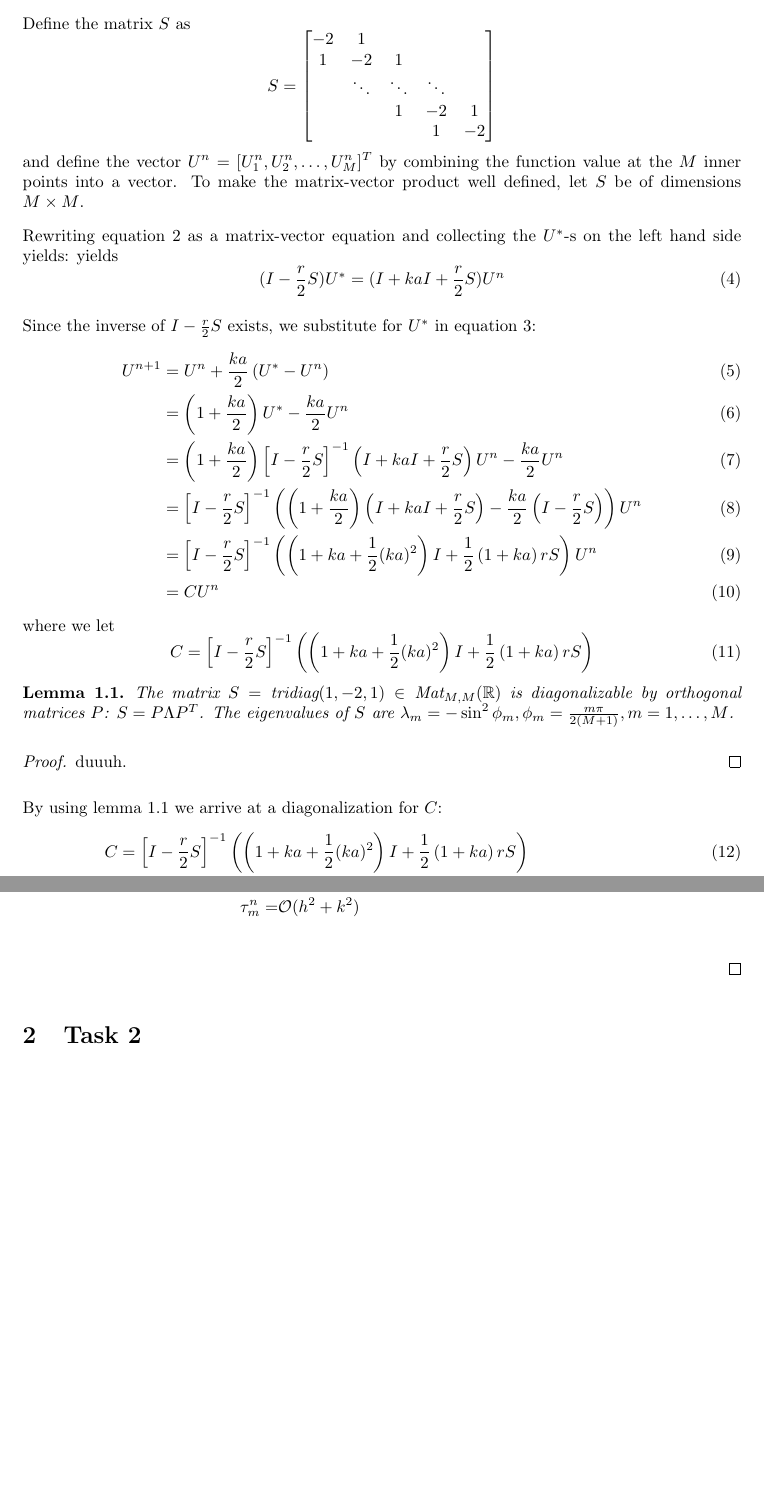
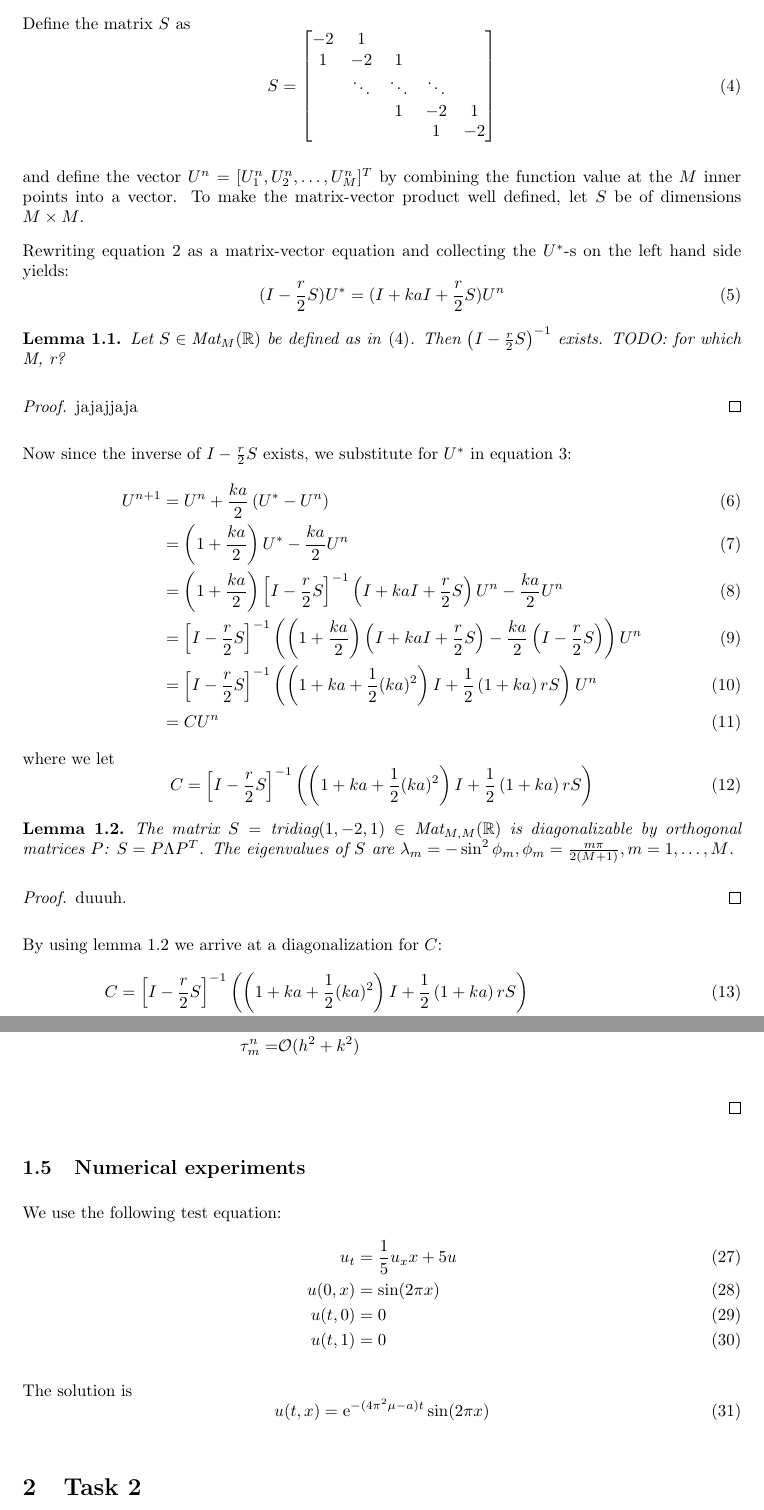
Before and after one commit to Kajrakso/numdiff_project1, a LaTeX document (report/main.tex, which reads report/Sections/Oppg1.tex): two parts of pages 3 and 5 of 5 before the commit and two parts of pages 3 and 5 of 6 after it, joined at a grey line, cut so that both start at the same text. Compiled offline with pdfLaTeX.

Commit message:
added subsection: Numerical experiments also added a temporary convergence plot for the test equation

```diff
--- a/report/Sections/Oppg1.tex
+++ b/report/Sections/Oppg1.tex
@@ -81,16 +81,18 @@ for the diffusion term and an explicit method for the reaction term.
 \subsection{Stability analysis}
 
 Define the matrix \( S \) as
-\[
+\begin{equation}
+  \label{eq:Smatrix}
   S =
   \begin{bmatrix}
-  -2 & 1 &  &  & \\
-   1& -2 & 1 &  & \\
-   & \ddots & \ddots & \ddots & \\
-   &  & 1 & -2 & 1\\
-   &  &  & 1 & -2\\
+    -2 & 1 &  &  & \\
+    1& -2 & 1 &  & \\
+     & \ddots & \ddots & \ddots & \\
+     &  & 1 & -2 & 1\\
+     &  &  & 1 & -2\\
   \end{bmatrix}
-\]
+\end{equation}
+
 and define the vector \( U^n = [U_1^n, U_2^n, \dots, U_M^n]^T \)
 by combining the function value at the \( M \) inner points into a vector.
 To make the matrix-vector product well defined, let \( S \) be of dimensions
@@ -98,12 +100,21 @@ To make the matrix-vector product well defined, let \( S \) be of dimensions
 
 Rewriting equation \ref{eq:scheme_implicit_eq} as a matrix-vector equation
 and collecting the \( U^* \)-s on the left hand side yields:
-yields
 \begin{equation}
   (I - \frac{r}{2}S)U^* = (I + kaI + \frac{r}{2}S) U^n
 \end{equation}
 
-Since the inverse of \( I - \frac{r}{2}S \) exists, we substitute for \( U^* \)
+\begin{lemma}
+  \label{lemma:existance_of_inverse}
+  Let \( S \in \text{Mat}_M(\mathbb{R}) \) be defined as in \eqref{eq:Smatrix}.
+  Then \( \left(I - \frac{r}{2}S\right)^{-1}\) exists. TODO: for which M, r?
+\end{lemma}
+\begin{proof}
+    jajajjaja
+\end{proof}
+
+Now since the inverse of \( I - \frac{r}{2}S \) exists,
+we substitute for \( U^* \)
 in equation \ref{eq:scheme_explicit_eq}:
 \begin{align}
   U^{n+1} &= U^n + \frac{ka}{2}\left(U^*  - U^n\right) \\
@@ -208,3 +222,19 @@ We summarize our discussion in a theorem.
         \tau_m^n =& \mathcal{O}(h^2 + k^2) \\
     \end{align*}
 \end{proof}
+
+\subsection{Numerical experiments}
+
+We use the following test equation:
+\begin{align}
+  u_t &= \frac{1}{5}u_xx + 5 u \\
+  u(0, x) &= \sin (2\pi x) \\
+  u(t, 0) &= 0 \\
+  u(t, 1) &= 0
+\end{align}
+
+The solution is
+\begin{equation}
+  \label{eq:anal_sol}
+  u(t, x) = \text{e}^{-(4\pi^2 \mu - a)t}\sin(2\pi x)
+\end{equation}
```
Also changed, not shown: report/Images/plots/temp_task1.pdf (added), report/Sections/Oppg1.tex (20 more changed lines), 1 other file.
